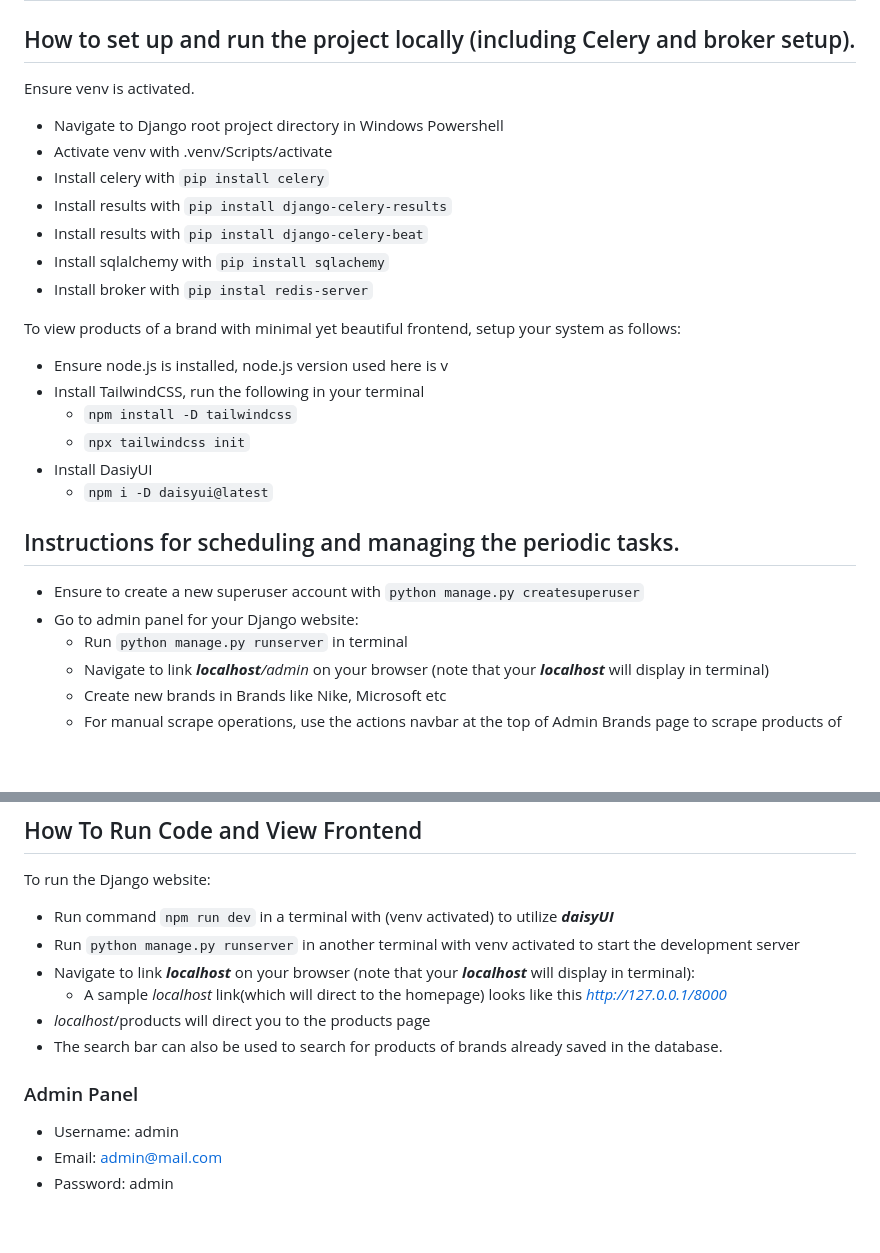
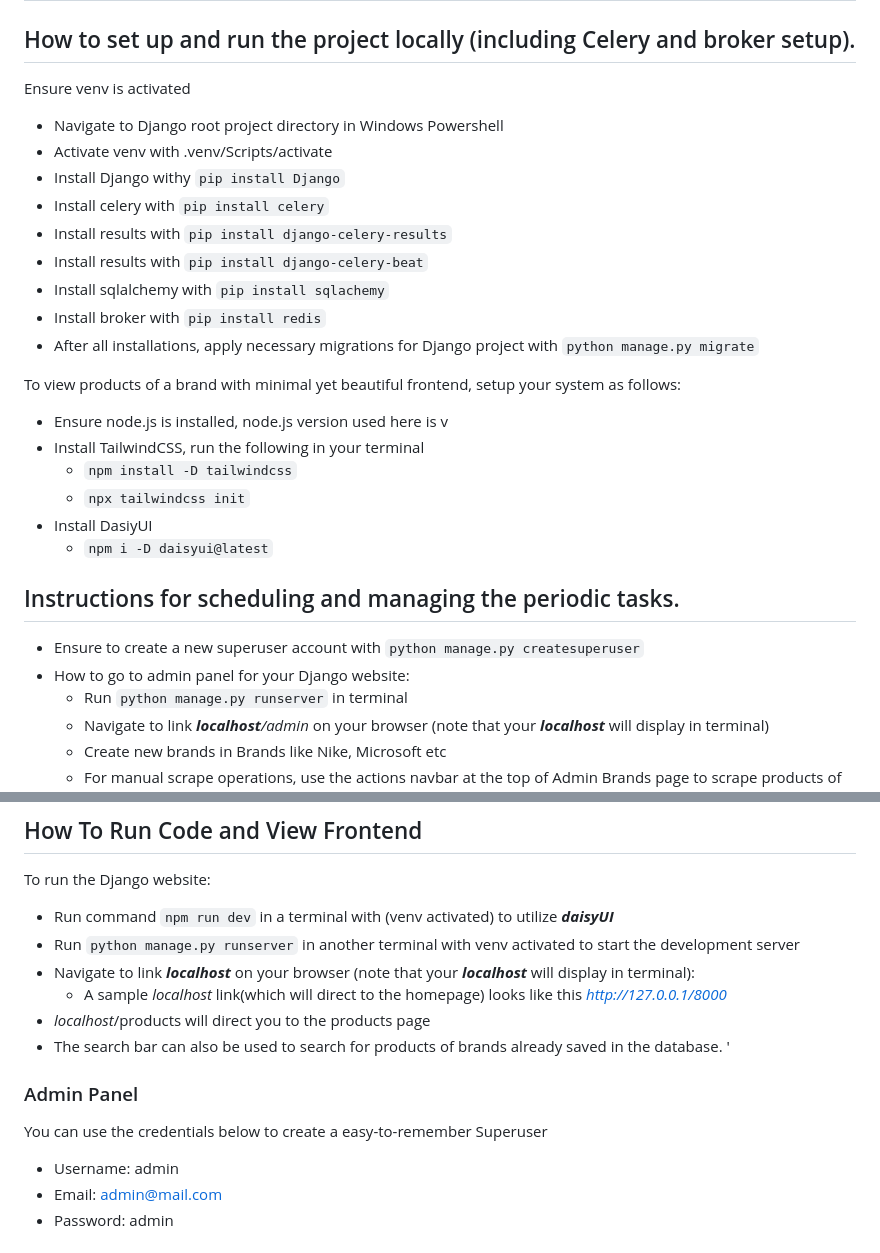
Before and after one commit to Timi-G/amazon-Product-Listing, a Markdown page: ReadMe.md, 2 parts joined by grey strips. GitHub-like rendering; blank space fills up the shorter version.

Commit message:
Update ReadMe.md
Added more instructions to install needed libraries and setup project

```diff
--- a/ReadMe.md
+++ b/ReadMe.md
@@ -1,14 +1,16 @@
 # Amazon Product Listing
 
 ## How to set up and run the project locally (including Celery and broker setup).
-Ensure venv is activated.
+Ensure venv is activated
 - Navigate to Django root project directory in Windows Powershell
 - Activate venv with .venv/Scripts/activate
+- Install Django withy `pip install Django`
 - Install celery with `pip install celery`
 - Install results with `pip install django-celery-results`
 - Install results with `pip install django-celery-beat`
 - Install sqlalchemy with `pip install sqlachemy`
-- Install broker with `pip instal redis-server`
+- Install broker with `pip install redis`
+- After all installations, apply necessary migrations for Django project with `python manage.py migrate`
 
 To view products of a brand with minimal yet beautiful frontend, setup your system as follows:
 + Ensure node.js is installed, node.js version used here is v
@@ -20,7 +22,7 @@ To view products of a brand with minimal yet beautiful frontend, setup your syst
 
 ## Instructions for scheduling and managing the periodic tasks.
 - Ensure to create a new superuser account with `python manage.py createsuperuser`
-- Go to admin panel for your Django website:
+- How to go to admin panel for your Django website:
   - Run `python manage.py runserver` in terminal
   - Navigate to link _**localhost**/admin_ on your browser (note that your **_localhost_** will display in terminal)
   - Create new brands in Brands like Nike, Microsoft etc
@@ -57,8 +59,9 @@ To run the Django website:
   - A sample _localhost_ link(which will direct to the homepage) looks like this _http://127.0.0.1/8000_
 - _localhost_/products will direct you to the products page
 - The search bar can also be used to search for products of brands already saved in the database.
-
+'
 ### Admin Panel
+You can use the credentials below to create a easy-to-remember Superuser
 - Username: admin
 - Email: admin@mail.com
 - Password: admin
```
